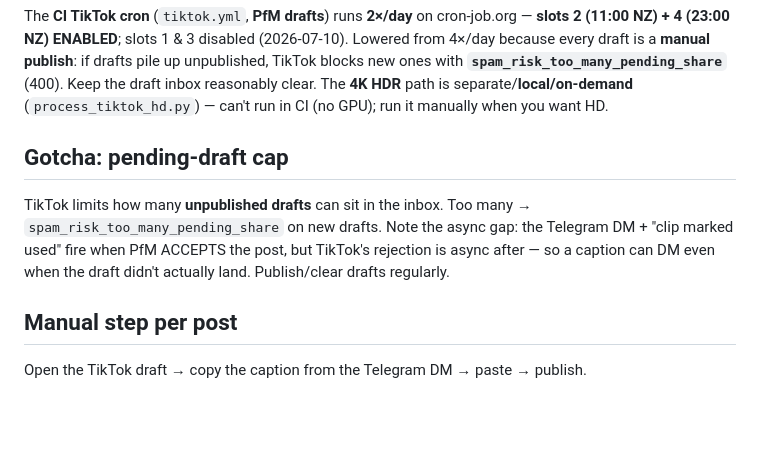
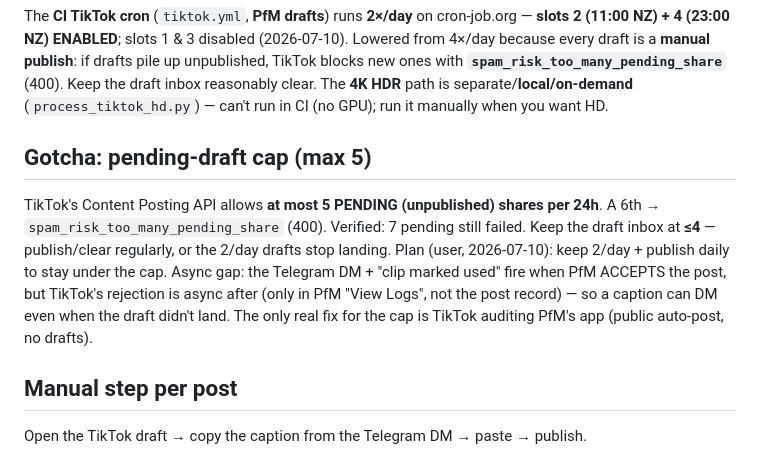
Before and after one commit to cloudstrive6/kiwinoy-social-posting, a Markdown page: TIKTOK.md, the part around the change. Rendered like a GitHub page; blank space fills up the shorter version.

Commit message:
docs(tiktok): pin the pending-draft cap = 5 (per TikTok API); keep 2/day + publish daily
Co-Authored-By: Claude Opus 4.8 <noreply@anthropic.com>

```diff
--- a/TIKTOK.md
+++ b/TIKTOK.md
@@ -74,11 +74,14 @@ TikTok blocks new ones with **`spam_risk_too_many_pending_share`** (400). Keep t
 inbox reasonably clear. The **4K HDR** path is separate/**local/on-demand**
 (`process_tiktok_hd.py`) — can't run in CI (no GPU); run it manually when you want HD.
 
-## Gotcha: pending-draft cap
-TikTok limits how many **unpublished drafts** can sit in the inbox. Too many →
-`spam_risk_too_many_pending_share` on new drafts. Note the async gap: the Telegram DM +
-"clip marked used" fire when PfM ACCEPTS the post, but TikTok's rejection is async after —
-so a caption can DM even when the draft didn't actually land. Publish/clear drafts regularly.
+## Gotcha: pending-draft cap (max 5)
+TikTok's Content Posting API allows **at most 5 PENDING (unpublished) shares per 24h**. A 6th
+→ `spam_risk_too_many_pending_share` (400). Verified: 7 pending still failed. Keep the draft
+inbox at **≤4** — publish/clear regularly, or the 2/day drafts stop landing. Plan (user,
+2026-07-10): keep 2/day + publish daily to stay under the cap. Async gap: the Telegram DM +
+"clip marked used" fire when PfM ACCEPTS the post, but TikTok's rejection is async after (only
+in PfM "View Logs", not the post record) — so a caption can DM even when the draft didn't
+land. The only real fix for the cap is TikTok auditing PfM's app (public auto-post, no drafts).
 
 ## Manual step per post
 Open the TikTok draft → copy the caption from the Telegram DM → paste → publish.
```
